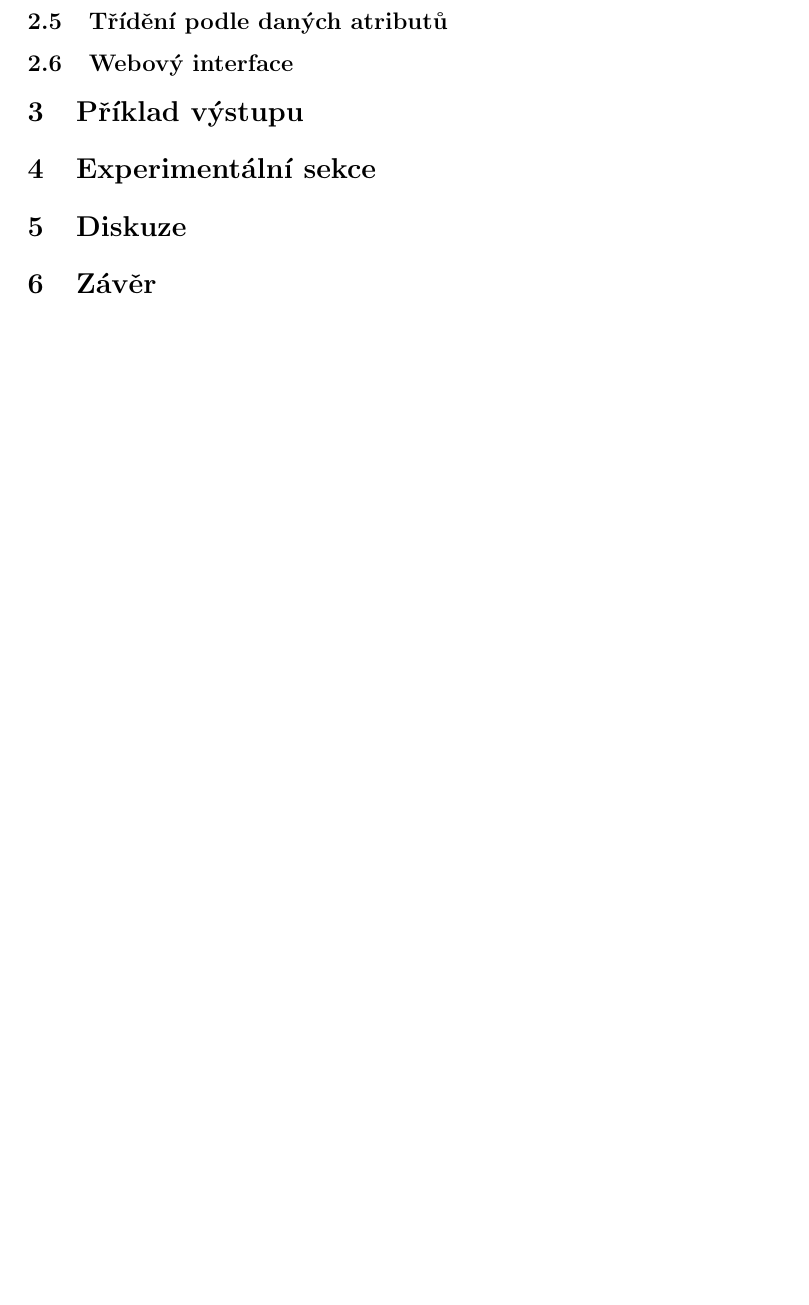
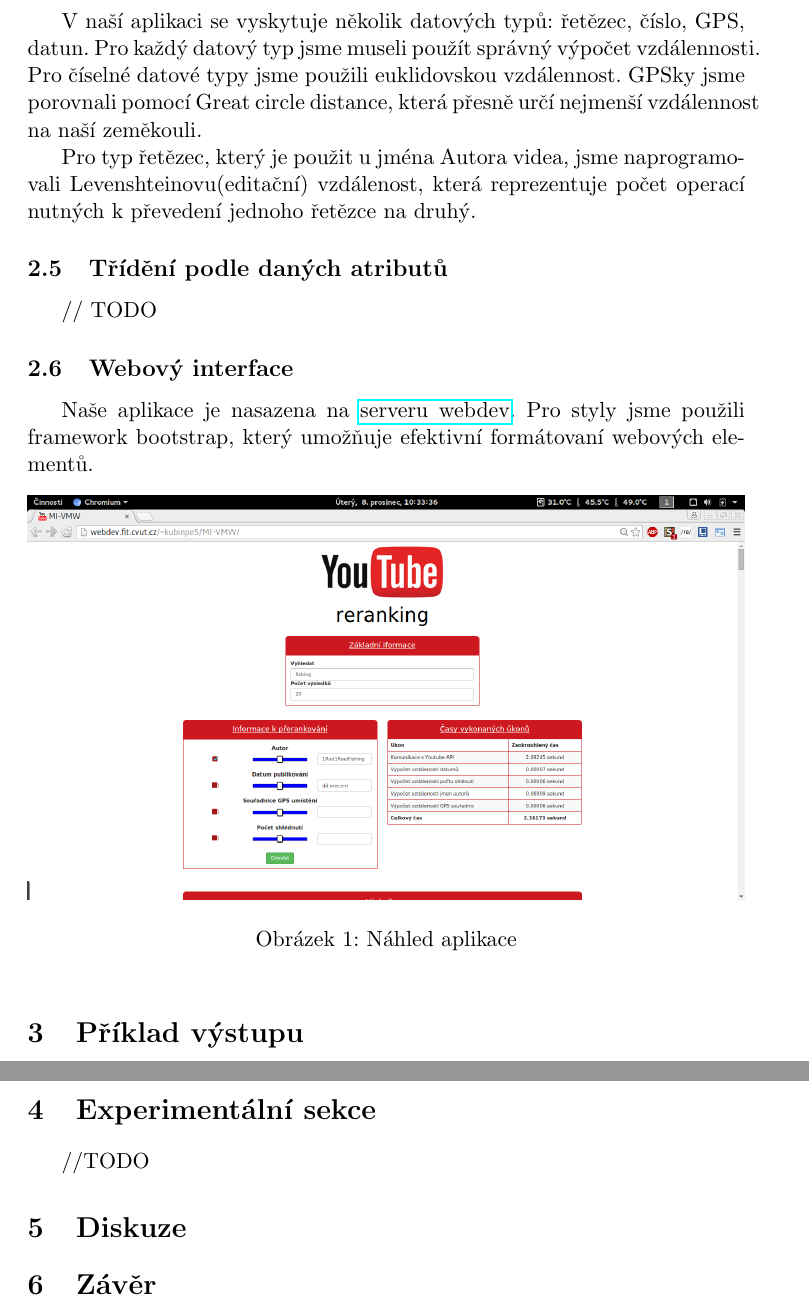
Before and after one commit to kubinpe5/youtube-reranking, a LaTeX document (zprava/zprava.tex): part of page 4 of 5 before the commit and two parts of pages 4 and 5 of 6 after it, the two joined at a grey line, cut at the place of the change, the shorter picture padded with empty space. Compiled offline with pdfLaTeX.

Commit message:
Polovina hotová

```diff
--- a/zprava/zprava.tex
+++ b/zprava/zprava.tex
@@ -6,7 +6,7 @@
 \usepackage{amsmath}
 \usepackage{graphicx}
 \usepackage{hyperref}
-
+\usepackage{indentfirst}
 
 
 \title{Závěrečná zpráva k semestrální práci\\
@@ -46,9 +46,18 @@ sekundární vyhledávání na libovolná metadata.}
 \par Pro získání jsme použili curl, neboť standartní HTTP požadavek není na školním serveru webdev, kde je naše aplikace umístěna, povolen. Pro začátek komunikace je potřeba mít vlastní API klíč, který umožní identifikovat náš program oproti YouTube API a tím dokončit požadavek. Pro samotné získání metadat jsme využili \url{https://www.googleapis.com/youtube/v3/videos?id=".$id."&key=".API_KEY."&part=snippet,statistics,contentDetails,recordingDetails}. Kde proměnná \$id je identifikátor videa získaný rozparsováním url adresy a API\_KEY je již zmiňovaný unikátní klíč.
 
 \subsection{Výpočty různých typů vzdáleností}
+\par V naší aplikaci se vyskytuje několik datových typů: řetězec, číslo, GPS, datun. Pro každý datový typ jsme museli použít správný výpočet vzdálennosti. Pro číselné datové typy jsme použili euklidovskou vzdálennost. GPSky jsme porovnali pomocí Great circle distance, která přesně určí nejmenší vzdálennost na naší zeměkouli.
+\par Pro typ řetězec, který je použit u jména Autora videa, jsme naprogramovali Levenshteinovu(editační) vzdálenost, která reprezentuje počet operací nutných k převedení jednoho řetězce na druhý.
 
 \subsection{Třídění podle daných atributů}
+\par // TODO
 
 \subsection{Webový interface}
+\par Naše aplikace je nasazena na \href{http://webdev.fit.cvut.cz/~kubinpe5/MI-VMW/}{serveru webdev}. Pro styly jsme použili framework bootstrap, který umožňuje efektivní formátovaní webových elementů.
+\begin{figure}[h]
+	\centering
+	\includegraphics[width=\textwidth]{obrazova_priloha/sample_project.png}
+	\caption{Náhled aplikace}
+\end{figure}
 
 \section{Příklad výstupu}
@@ -55,3 +71,4 @@ sekundární vyhledávání na libovolná metadata.}
 
 
 \section{Experimentální sekce}
+\par //TODO
```
Also changed, not shown: zprava/obrazova_priloha/sample_project.png (added), zprava/obrazova_priloha/sample_result.png (added), zprava/zprava.pdf, zprava/zprava.tex (8 more changed lines), 4 other files.
